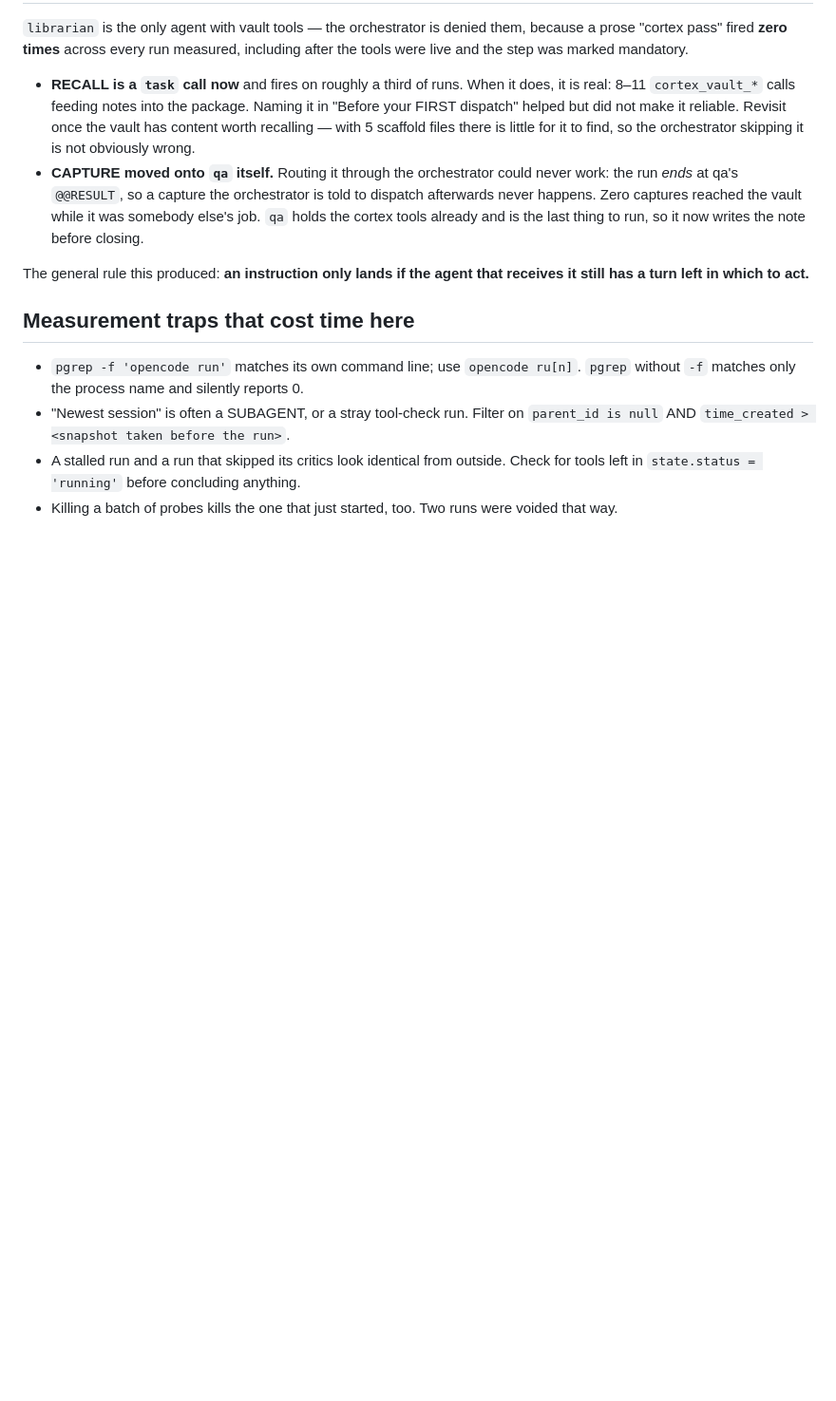
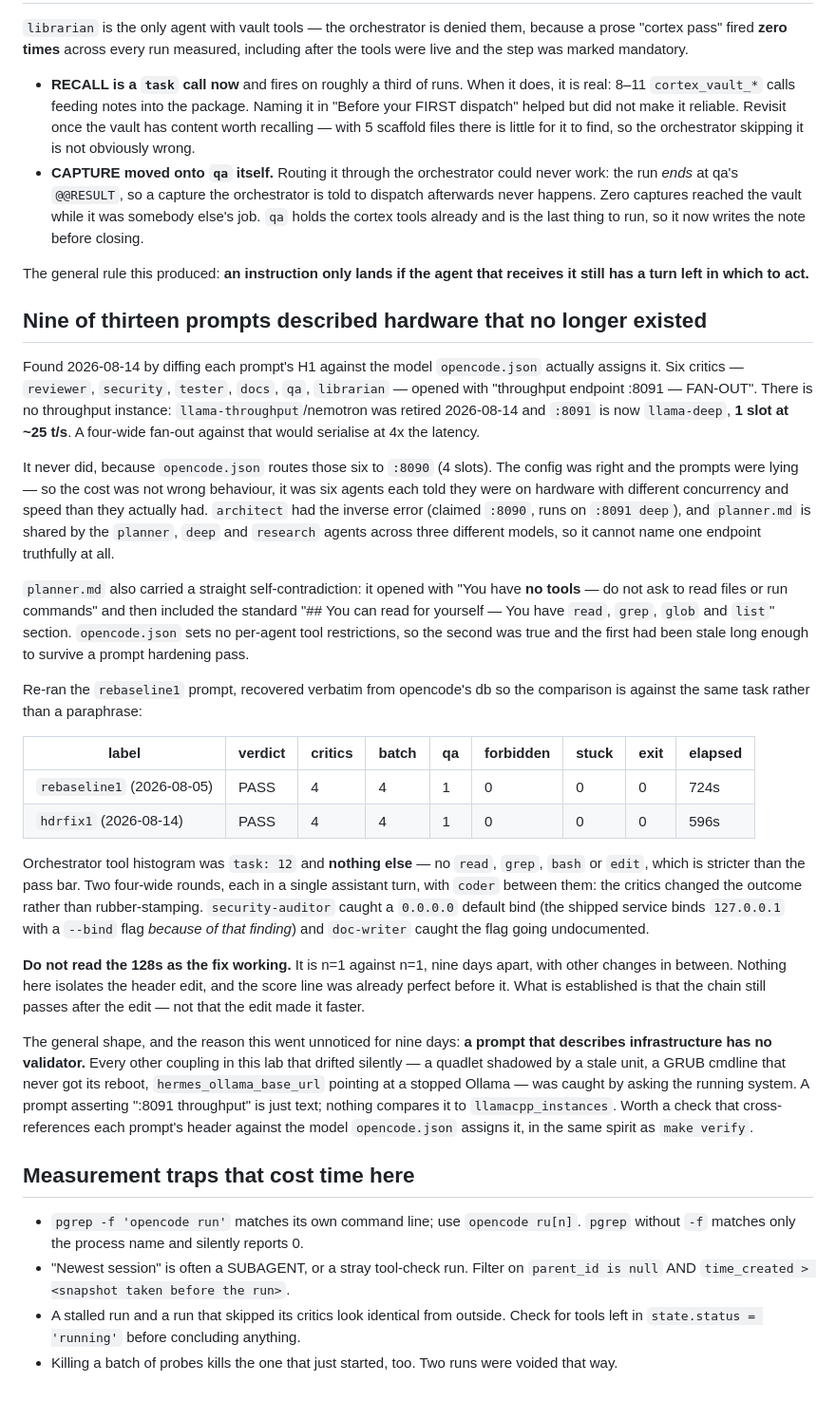
Before and after one commit to moderndegree/lab-provisioning, a Markdown page: workstation/docs/agent-chain-findings.md, the part around the change. Shown at 95% size. GitHub-like rendering; blank space fills up the shorter version.

Commit message:
docs(workstation): record the hdrfix1 run and the stale-header finding
Adds the 2026-08-14 section to agent-chain-findings.md: nine of thirteen
prompts described endpoints they were not running on, the rebaseline1 vs
hdrfix1 comparison, and what the critics actually caught.

Explicitly does NOT claim the 128s delta as evidence the fix worked —
n=1 against n=1 nine days apart, with other changes in between, and the
score line was already perfect beforehand.

Notes the general shape: a prompt asserting ":8091 throughput" has no
validator. Every other silent coupling in this lab (shadowed quadlets, an
unapplied GRUB cmdline, hermes pointing at a stopped Ollama) is caught by
asking the running system; prompt headers are just text. Suggests a
cross-reference check in the spirit of `make verify`.

Co-Authored-By: Claude Opus 5 <noreply@anthropic.com>
Claude-Session: https://claude.ai/code/session_017ELUAEWw5vYAf8Lcoobk9z

```diff
--- a/workstation/docs/agent-chain-findings.md
+++ b/workstation/docs/agent-chain-findings.md
@@ -261,6 +261,60 @@ including after the tools were live and the step was marked mandatory.
 The general rule this produced: **an instruction only lands if the agent that
 receives it still has a turn left in which to act.**
 
+## Nine of thirteen prompts described hardware that no longer existed
+
+Found 2026-08-14 by diffing each prompt's H1 against the model `opencode.json`
+actually assigns it. Six critics — `reviewer`, `security`, `tester`, `docs`,
+`qa`, `librarian` — opened with "throughput endpoint :8091 — FAN-OUT". There is
+no throughput instance: `llama-throughput`/nemotron was retired 2026-08-14 and
+`:8091` is now `llama-deep`, **1 slot at ~25 t/s**. A four-wide fan-out against
+that would serialise at 4x the latency.
+
+It never did, because `opencode.json` routes those six to `:8090` (4 slots). The
+config was right and the prompts were lying — so the cost was not wrong
+behaviour, it was six agents each told they were on hardware with different
+concurrency and speed than they actually had. `architect` had the inverse error
+(claimed `:8090`, runs on `:8091 deep`), and `planner.md` is shared by the
+`planner`, `deep` and `research` agents across three different models, so it
+cannot name one endpoint truthfully at all.
+
+`planner.md` also carried a straight self-contradiction: it opened with "You have
+**no tools** — do not ask to read files or run commands" and then included the
+standard "## You can read for yourself — You have `read`, `grep`, `glob` and
+`list`" section. `opencode.json` sets no per-agent tool restrictions, so the
+second was true and the first had been stale long enough to survive a prompt
+hardening pass.
+
+Re-ran the `rebaseline1` prompt, recovered verbatim from opencode's db so the
+comparison is against the same task rather than a paraphrase:
+
+| label | verdict | critics | batch | qa | forbidden | stuck | exit | elapsed |
+|---|---|---|---|---|---|---|---|---|
+| `rebaseline1` (2026-08-05) | PASS | 4 | 4 | 1 | 0 | 0 | 0 | 724s |
+| `hdrfix1` (2026-08-14) | PASS | 4 | 4 | 1 | 0 | 0 | 0 | 596s |
+
+Orchestrator tool histogram was `task: 12` and **nothing else** — no `read`,
+`grep`, `bash` or `edit`, which is stricter than the pass bar. Two four-wide
+rounds, each in a single assistant turn, with `coder` between them: the critics
+changed the outcome rather than rubber-stamping. `security-auditor` caught a
+`0.0.0.0` default bind (the shipped service binds `127.0.0.1` with a `--bind`
+flag *because of that finding*) and `doc-writer` caught the flag going
+undocumented.
+
+**Do not read the 128s as the fix working.** It is n=1 against n=1, nine days
+apart, with other changes in between. Nothing here isolates the header edit, and
+the score line was already perfect before it. What is established is that the
+chain still passes after the edit — not that the edit made it faster.
+
+The general shape, and the reason this went unnoticed for nine days: **a prompt
+that describes infrastructure has no validator.** Every other coupling in this
+lab that drifted silently — a quadlet shadowed by a stale unit, a GRUB cmdline
+that never got its reboot, `hermes_ollama_base_url` pointing at a stopped Ollama
+— was caught by asking the running system. A prompt asserting ":8091 throughput"
+is just text; nothing compares it to `llamacpp_instances`. Worth a check that
+cross-references each prompt's header against the model `opencode.json` assigns
+it, in the same spirit as `make verify`.
+
 ## Measurement traps that cost time here
 
 - `pgrep -f 'opencode run'` matches its own command line; use `opencode ru[n]`.
```
